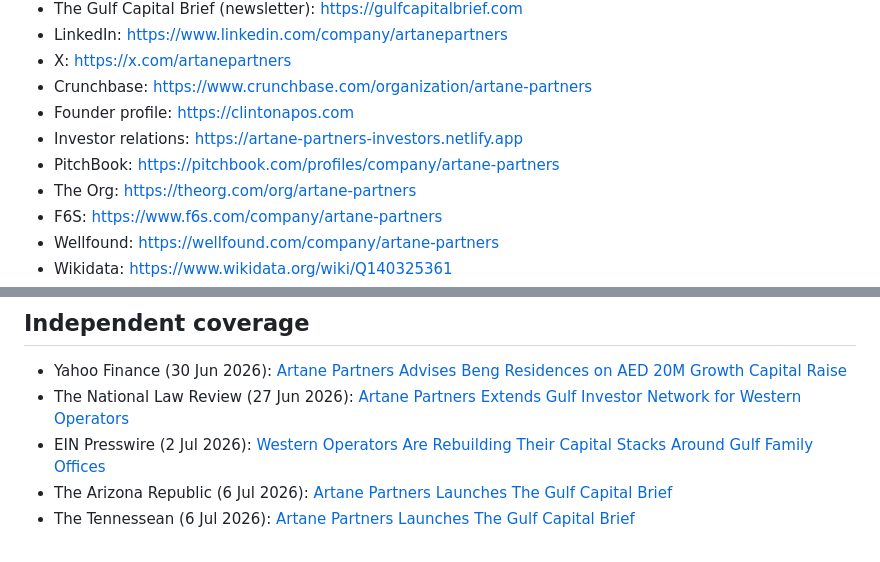
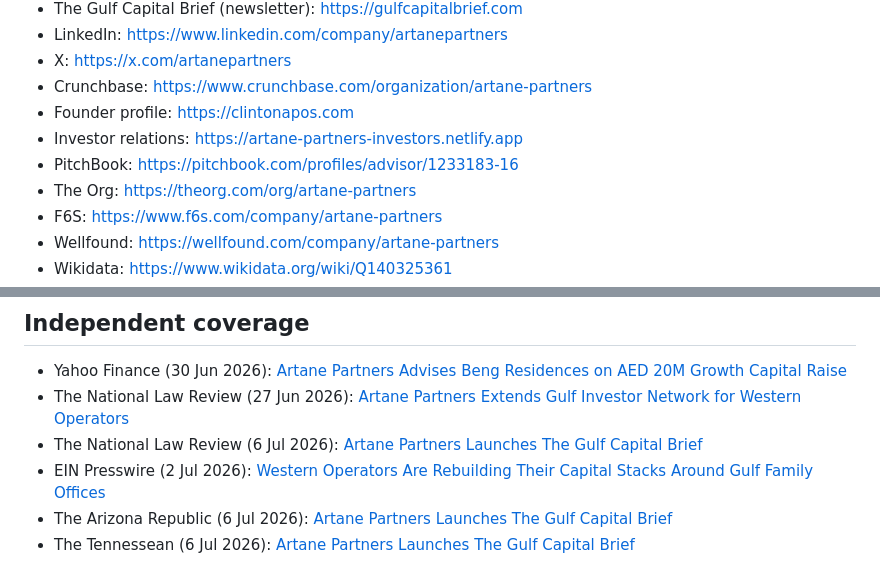
Before and after one commit to clinton-pixel/artanepartners, a Markdown page: README.md, 2 parts joined by grey strips. Rendered like a GitHub page.

Commit message:
README: canonical PitchBook advisor URL, add NLR Gulf Capital Brief launch coverage

```diff
--- a/README.md
+++ b/README.md
@@ -27,7 +27,7 @@
 - Crunchbase: https://www.crunchbase.com/organization/artane-partners
 - Founder profile: https://clintonapos.com
 - Investor relations: https://artane-partners-investors.netlify.app
-- PitchBook: https://pitchbook.com/profiles/company/artane-partners
+- PitchBook: https://pitchbook.com/profiles/advisor/1233183-16
 - The Org: https://theorg.com/org/artane-partners
 - F6S: https://www.f6s.com/company/artane-partners
 - Wellfound: https://wellfound.com/company/artane-partners
@@ -47,6 +47,7 @@ The definitive check is the company number: **Ireland, CRO 795432**.
 
 - Yahoo Finance (30 Jun 2026): [Artane Partners Advises Beng Residences on AED 20M Growth Capital Raise](https://finance.yahoo.com/real-estate/articles/artane-partners-advises-beng-residences-110200263.html)
 - The National Law Review (27 Jun 2026): [Artane Partners Extends Gulf Investor Network for Western Operators](https://natlawreview.com/press-releases/artane-partners-extends-gulf-investor-network-western-operators)
+- The National Law Review (6 Jul 2026): [Artane Partners Launches The Gulf Capital Brief](https://natlawreview.com/press-releases/artane-partners-launches-gulf-capital-brief-newsletter-tracking-gulf-capital)
 - EIN Presswire (2 Jul 2026): [Western Operators Are Rebuilding Their Capital Stacks Around Gulf Family Offices](https://www.einpresswire.com/article/923952697/western-operators-are-rebuilding-their-capital-stacks-around-gulf-family-offices-says-artane-partners)
 - The Arizona Republic (6 Jul 2026): [Artane Partners Launches The Gulf Capital Brief](https://www.azcentral.com/press-release/story/93034/artane-partners-launches-the-gulf-capital-brief-a-newsletter-tracking-gulf-capital-flows-into-western-markets/)
 - The Tennessean (6 Jul 2026): [Artane Partners Launches The Gulf Capital Brief](https://www.tennessean.com/press-release/story/203361/artane-partners-launches-the-gulf-capital-brief-a-newsletter-tracking-gulf-capital-flows-into-western-markets/)
```
